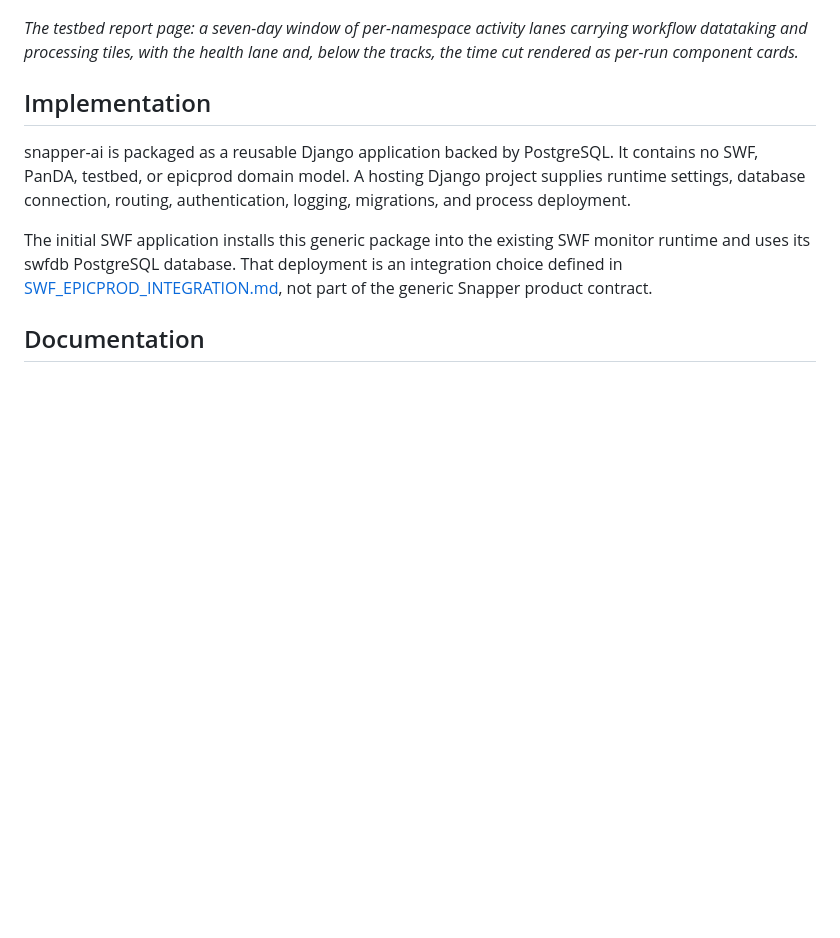
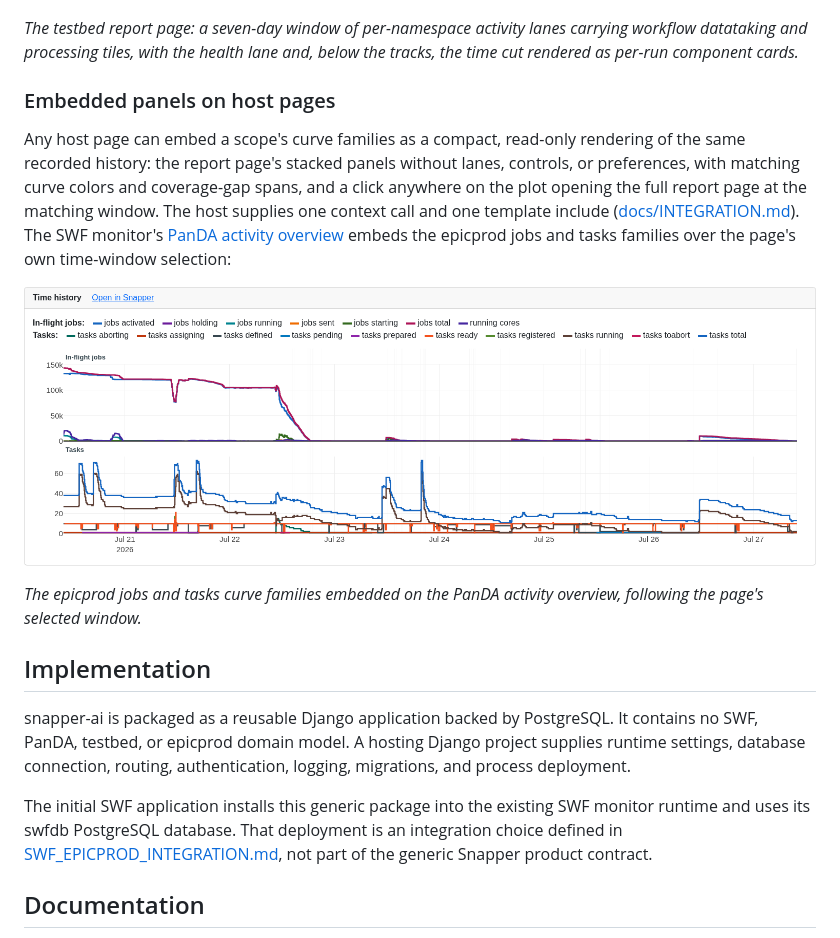
Before and after one commit to BNLNPPS/snapper-ai, a Markdown page: README.md, the part around the change. Drawn GitHub-style; pictures changed too: docs/snapper-embed.png (added); blank space fills up the shorter version.

Commit message:
Document the embeddable curve panels visibly (README + landing 5)
README gains an Embedded panels on host pages section with a live
screenshot of the PanDA activity page's jobs and tasks panels, linking
to the public page and the INTEGRATION.md embed guide.
TIME_HISTORY_UI.md records the embed as delivery landing 5.

Co-Authored-By: Claude Fable 5 <noreply@anthropic.com>

```diff
--- a/README.md
+++ b/README.md
@@ -182,6 +182,24 @@ curve selections and the health lane above the panels.*
 carrying workflow datataking and processing tiles, with the health lane and,
 below the tracks, the time cut rendered as per-run component cards.*
 
+### Embedded panels on host pages
+
+Any host page can embed a scope's curve families as a compact, read-only
+rendering of the same recorded history: the report page's stacked panels
+without lanes, controls, or preferences, with matching curve colors and
+coverage-gap spans, and a click anywhere on the plot opening the full
+report page at the matching window. The host supplies one context call
+and one template include
+([docs/INTEGRATION.md](docs/INTEGRATION.md)). The SWF monitor's
+[PanDA activity overview](https://epic-devcloud.org/prod/panda/activity/?days=7)
+embeds the epicprod jobs and tasks families over the page's own
+time-window selection:
+
+[![The embedded jobs and tasks panels on the PanDA activity page](docs/snapper-embed.png)](https://epic-devcloud.org/prod/panda/activity/?days=7)
+
+*The epicprod jobs and tasks curve families embedded on the PanDA
+activity overview, following the page's selected window.*
+
 ## Implementation
 
 snapper-ai is packaged as a reusable Django application backed by PostgreSQL.
```
Also changed, not shown: docs/TIME_HISTORY_UI.md (+4 -0 lines).
